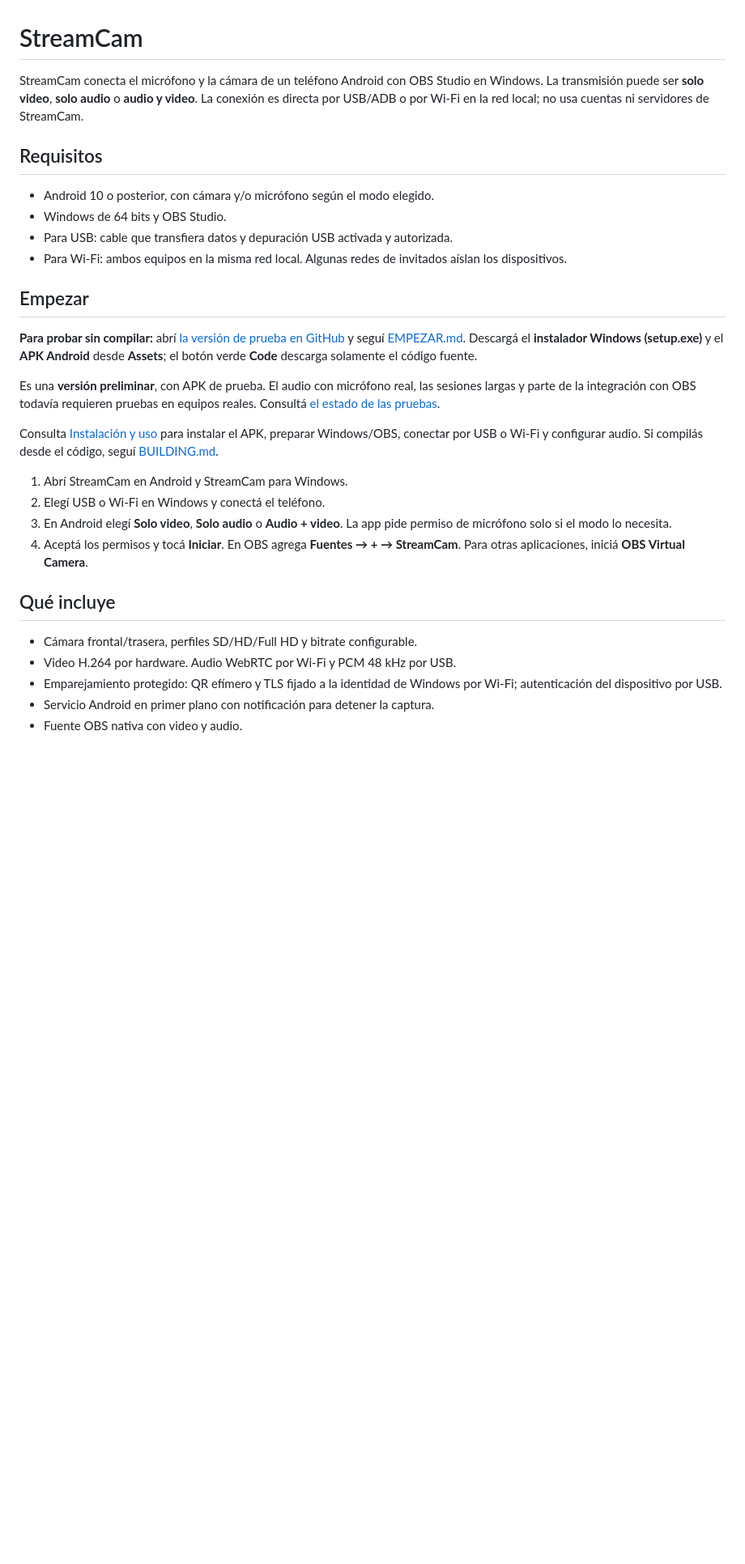
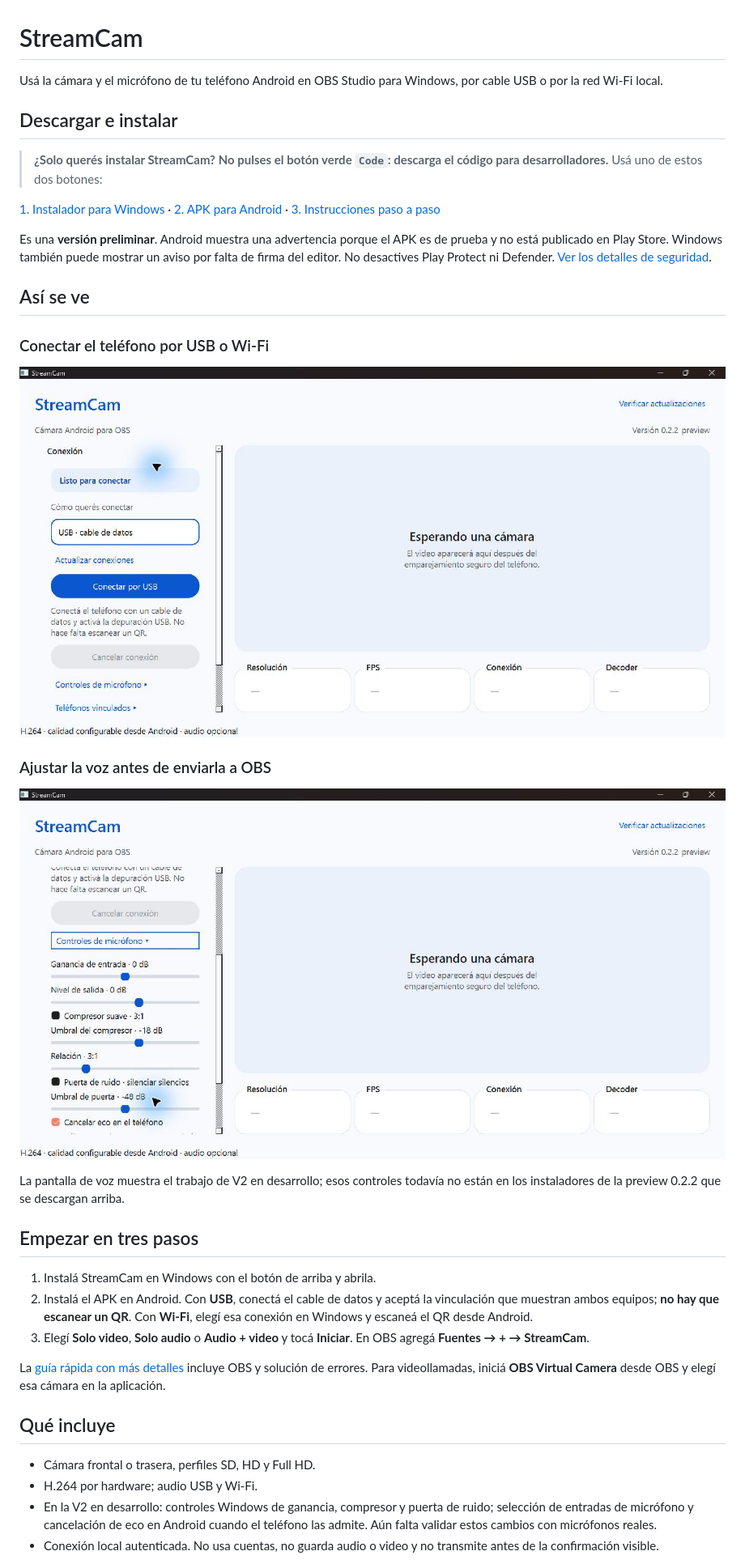
Before and after one commit to julianzanutti/StreamCam, a Markdown page: README.md, the part around one of its changes. Shown at 81% size. Drawn GitHub-style; pictures changed too: docs/screenshots/windows-conexion.jpg (added), docs/screenshots/windows-voz.jpg (added); blank space fills up the shorter version.

Commit message:
Make downloads and screenshots easy to find

```diff
--- a/README.md
+++ b/README.md
@@ -1,32 +1,39 @@
 # StreamCam
 
-StreamCam conecta el micrófono y la cámara de un teléfono Android con OBS Studio en Windows. La transmisión puede ser **solo video**, **solo audio** o **audio y video**. La conexión es directa por USB/ADB o por Wi‑Fi en la red local; no usa cuentas ni servidores de StreamCam.
+Usá la cámara y el micrófono de tu teléfono Android en OBS Studio para Windows, por cable USB o por la red Wi‑Fi local.
 
-## Requisitos
+## Descargar e instalar
 
-- Android 10 o posterior, con cámara y/o micrófono según el modo elegido.
-- Windows de 64 bits y OBS Studio.
-- Para USB: cable que transfiera datos y depuración USB activada y autorizada.
-- Para Wi‑Fi: ambos equipos en la misma red local. Algunas redes de invitados aíslan los dispositivos.
+> **¿Solo querés instalar StreamCam? No pulses el botón verde `Code`: descarga el código para desarrolladores.** Usá uno de estos dos botones:
 
-## Empezar
+[1. Instalador para Windows](https://github.com/julianzanutti/StreamCam/releases/download/v0.2.2-preview/StreamCam-0.2.2-preview-windows-x64-setup.exe) · [2. APK para Android](https://github.com/julianzanutti/StreamCam/releases/download/v0.2.2-preview/StreamCam-0.2.2-preview-android-preview.apk) · [3. Instrucciones paso a paso](EMPEZAR.md)
 
-**Para probar sin compilar:** abrí [la versión de prueba en GitHub](https://github.com/julianzanutti/StreamCam/releases) y seguí [EMPEZAR.md](EMPEZAR.md). Descargá el **instalador Windows (setup.exe)** y el **APK Android** desde **Assets**; el botón verde **Code** descarga solamente el código fuente.
+Es una **versión preliminar**. Android muestra una advertencia porque el APK es de prueba y no está publicado en Play Store. Windows también puede mostrar un aviso por falta de firma del editor. No desactives Play Protect ni Defender. [Ver los detalles de seguridad](SECURITY.md).
 
-Es una **versión preliminar**, con APK de prueba. El audio con micrófono real, las sesiones largas y parte de la integración con OBS todavía requieren pruebas en equipos reales. Consultá [el estado de las pruebas](docs/V1_STATUS.md).
+## Así se ve
 
-Consulta [Instalación y uso](docs/INSTALACION.md) para instalar el APK, preparar Windows/OBS, conectar por USB o Wi‑Fi y configurar audio. Si compilás desde el código, seguí [BUILDING.md](BUILDING.md).
+### Conectar el teléfono por USB o Wi‑Fi
 
-1. Abrí StreamCam en Android y StreamCam para Windows.
-2. Elegí USB o Wi‑Fi en Windows y conectá el teléfono.
-3. En Android elegí **Solo video**, **Solo audio** o **Audio + video**. La app pide permiso de micrófono solo si el modo lo necesita.
-4. Aceptá los permisos y tocá **Iniciar**. En OBS agrega **Fuentes → + → StreamCam**. Para otras aplicaciones, iniciá **OBS Virtual Camera**.
+![StreamCam para Windows, pantalla de conexión USB](docs/screenshots/windows-conexion.jpg)
+
+### Ajustar la voz antes de enviarla a OBS
+
+![StreamCam para Windows, ganancia, compresor y puerta de ruido](docs/screenshots/windows-voz.jpg)
+
+La pantalla de voz muestra el trabajo de V2 en desarrollo; esos controles todavía no están en los instaladores de la preview 0.2.2 que se descargan arriba.
+
+## Empezar en tres pasos
+
+1. Instalá StreamCam en Windows con el botón de arriba y abrila.
+2. Instalá el APK en Android. Con **USB**, conectá el cable de datos y aceptá la vinculación que muestran ambos equipos; **no hay que escanear un QR**. Con **Wi‑Fi**, elegí esa conexión en Windows y escaneá el QR desde Android.
+3. Elegí **Solo video**, **Solo audio** o **Audio + video** y tocá **Iniciar**. En OBS agregá **Fuentes → + → StreamCam**.
+
+La [guía rápida con más detalles](EMPEZAR.md) incluye OBS y solución de errores. Para videollamadas, iniciá **OBS Virtual Camera** desde OBS y elegí esa cámara en la aplicación.
 
 ## Qué incluye
 
-- Cámara frontal/trasera, perfiles SD/HD/Full HD y bitrate configurable.
-- Video H.264 por hardware. Audio WebRTC por Wi‑Fi y PCM 48 kHz por USB.
-- Emparejamiento protegido: QR efímero y TLS fijado a la identidad de Windows por Wi‑Fi; autenticación del dispositivo por USB.
-- Servicio Android en primer plano con notificación para detener la captura.
-- Fuente OBS nativa con video y audio.
+- Cámara frontal o trasera, perfiles SD, HD y Full HD.
+- H.264 por hardware; audio USB y Wi‑Fi.
+- En la V2 en desarrollo: controles Windows de ganancia, compresor y puerta de ruido; selección de entradas de micrófono y cancelación de eco en Android cuando el teléfono las admite. Aún falta validar estos cambios con micrófonos reales.
+- Conexión local autenticada. No usa cuentas, no guarda audio o video y no transmite antes de la confirmación visible.
 
```
Also changed, not shown: other parts of README.md (+3 -11 lines).
